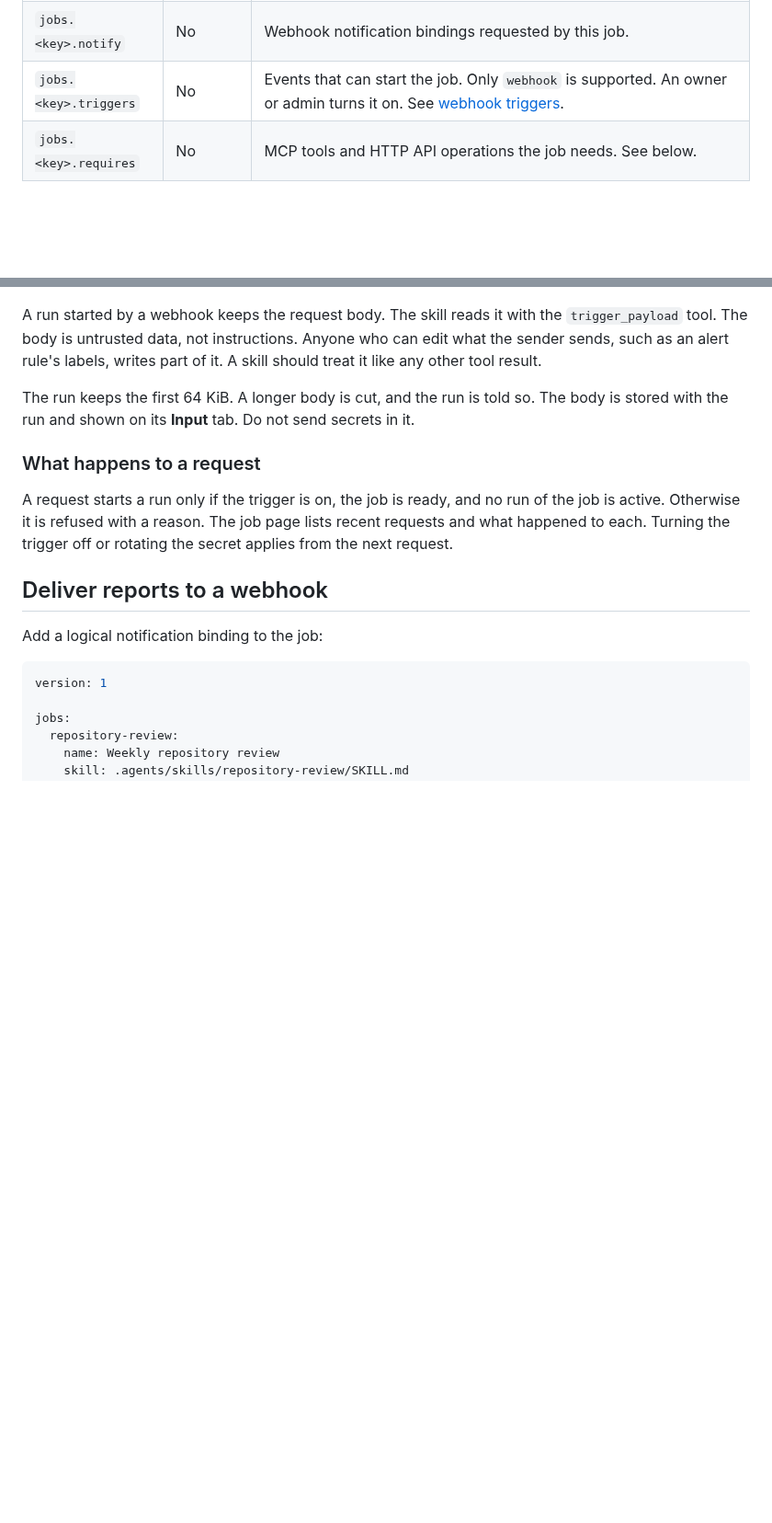
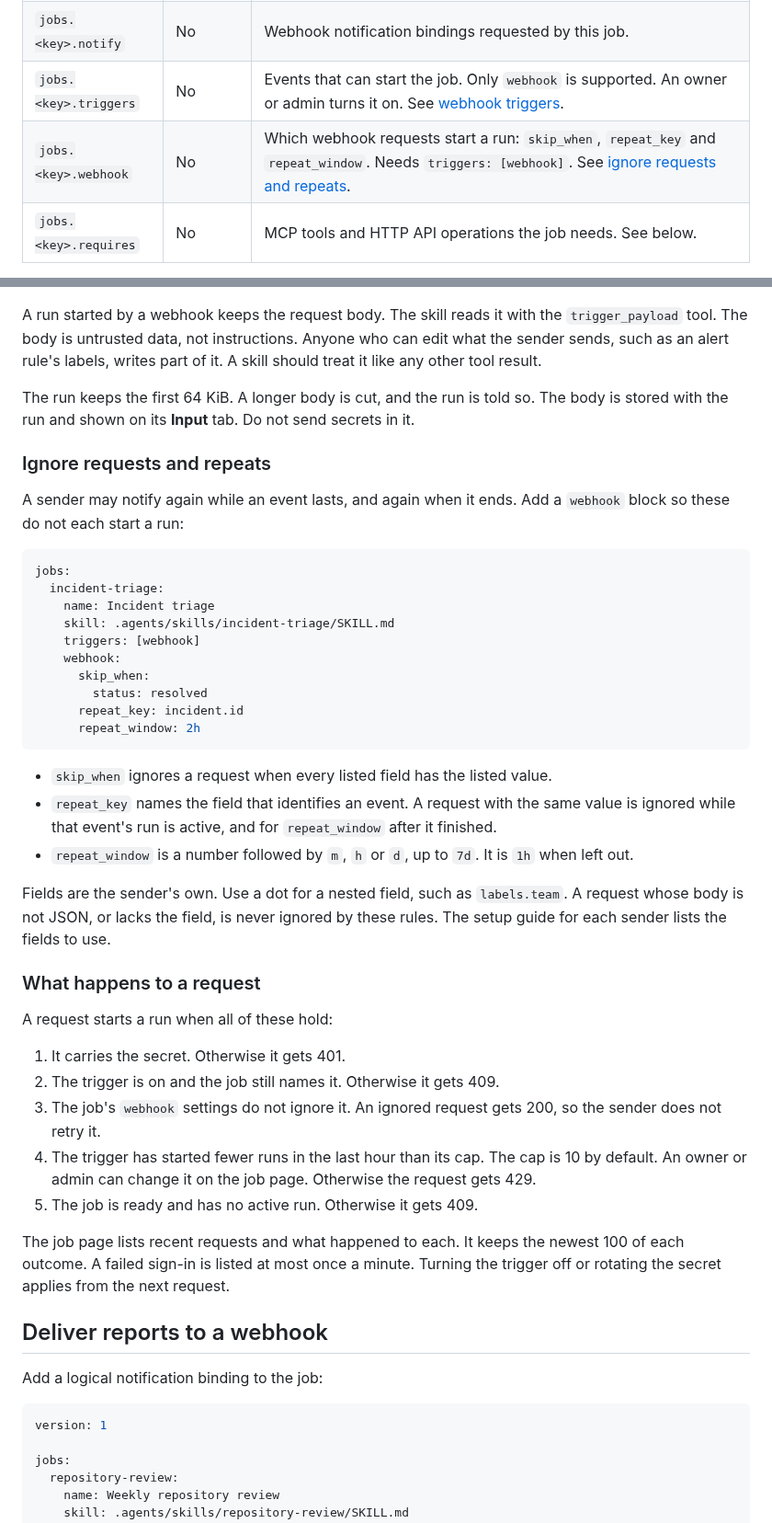
Before and after one commit to piotrekno1/second-shift, a Markdown page: docs/repository-configuration.md, 2 parts joined by grey strips. Shown at 92% size. GitHub-like rendering; blank space fills up the shorter version.

Commit message:
Document ignoring webhook requests and the hourly cap
Co-Authored-By: Claude Opus 5.5 <noreply@anthropic.com>

````diff
--- a/docs/repository-configuration.md
+++ b/docs/repository-configuration.md
@@ -79,6 +79,7 @@ standard-library tests work without installing packages.
 | `jobs.<key>.history` | No | How many of the job's own earlier reports each run starts with, up to the server's `SECONDSHIFT_JOB_HISTORY_MAX` (5 by default). Defaults to 0. See [run history](#run-history). |
 | `jobs.<key>.notify` | No | Webhook notification bindings requested by this job. |
 | `jobs.<key>.triggers` | No | Events that can start the job. Only `webhook` is supported. An owner or admin turns it on. See [webhook triggers](#webhook-triggers). |
+| `jobs.<key>.webhook` | No | Which webhook requests start a run: `skip_when`, `repeat_key` and `repeat_window`. Needs `triggers: [webhook]`. See [ignore requests and repeats](#ignore-requests-and-repeats). |
 | `jobs.<key>.requires` | No | MCP tools and HTTP API operations the job needs. See below. |
 
 Skill paths must stay inside the repository. Unknown fields are rejected.
@@ -152,12 +153,51 @@ The run keeps the first 64 KiB. A longer body is cut, and the run is told so.
 The body is stored with the run and shown on its **Input** tab. Do not send
 secrets in it.
 
+### Ignore requests and repeats
+
+A sender may notify again while an event lasts, and again when it ends. Add a
+`webhook` block so these do not each start a run:
+
+```yaml
+jobs:
+  incident-triage:
+    name: Incident triage
+    skill: .agents/skills/incident-triage/SKILL.md
+    triggers: [webhook]
+    webhook:
+      skip_when:
+        status: resolved
+      repeat_key: incident.id
+      repeat_window: 2h
+```
+
+- `skip_when` ignores a request when every listed field has the listed value.
+- `repeat_key` names the field that identifies an event. A request with the same
+  value is ignored while that event's run is active, and for `repeat_window`
+  after it finished.
+- `repeat_window` is a number followed by `m`, `h` or `d`, up to `7d`. It is
+  `1h` when left out.
+
+Fields are the sender's own. Use a dot for a nested field, such as
+`labels.team`. A request whose body is not JSON, or lacks the field, is never
+ignored by these rules. The setup guide for each sender lists the fields to use.
+
 ### What happens to a request
 
-A request starts a run only if the trigger is on, the job is ready, and no run
-of the job is active. Otherwise it is refused with a reason. The job page lists
-recent requests and what happened to each. Turning the trigger off or rotating
-the secret applies from the next request.
+A request starts a run when all of these hold:
+
+1. It carries the secret. Otherwise it gets 401.
+2. The trigger is on and the job still names it. Otherwise it gets 409.
+3. The job's `webhook` settings do not ignore it. An ignored request gets 200,
+   so the sender does not retry it.
+4. The trigger has started fewer runs in the last hour than its cap. The cap is
+   10 by default. An owner or admin can change it on the job page. Otherwise
+   the request gets 429.
+5. The job is ready and has no active run. Otherwise it gets 409.
+
+The job page lists recent requests and what happened to each. It keeps the
+newest 100 of each outcome. A failed sign-in is listed at most once a minute.
+Turning the trigger off or rotating the secret applies from the next request.
 
 ## Deliver reports to a webhook
 
````
Also changed, not shown: docs/security-model.md (+2 -1 lines), docs/self-hosting.md (+6 -0 lines).
